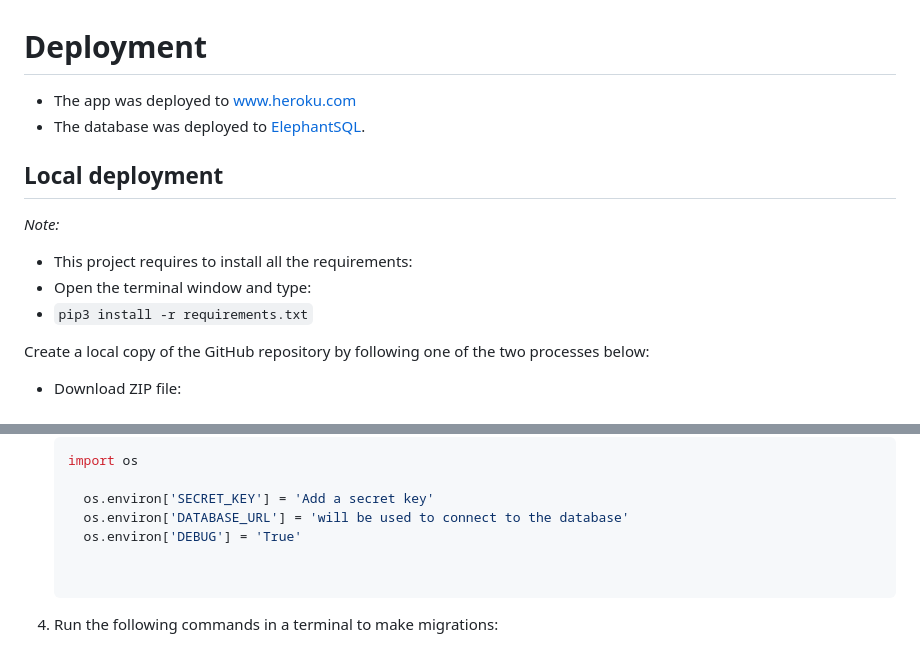
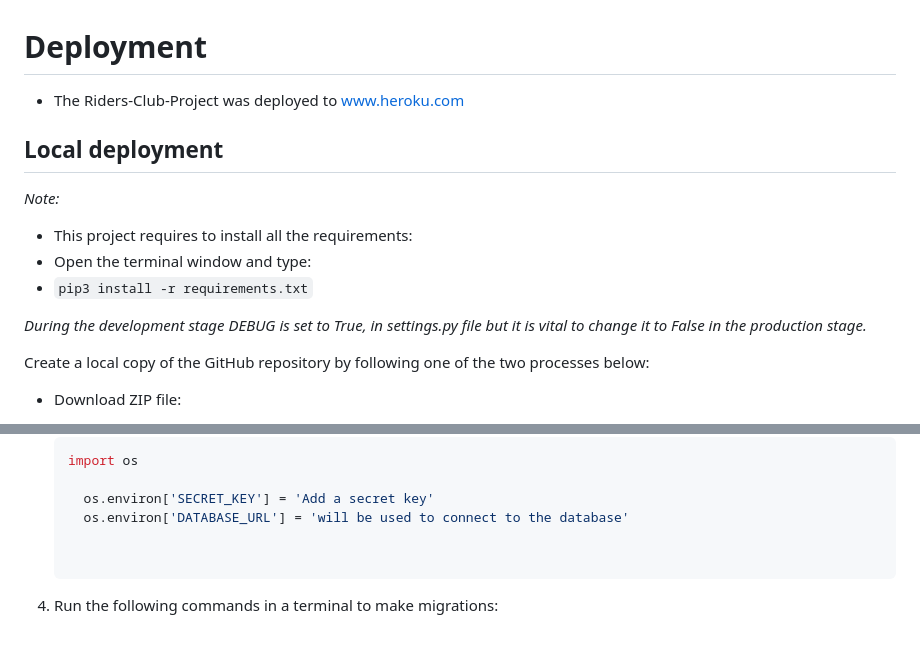
Before and after one commit to Eyongtarh/Riders-Club-Project, a Markdown page: DEPLOYMENT.md, 2 parts joined by grey strips. GitHub-like rendering.

```diff
--- a/DEPLOYMENT.md
+++ b/DEPLOYMENT.md
@@ -1,7 +1,6 @@
 # Deployment
 
-- The app was deployed to [www.heroku.com](www.heroku.com)
-- The database was deployed to [ElephantSQL](https://www.elephantsql.com/).
+- The  Riders-Club-Project was deployed to [www.heroku.com](www.heroku.com)
 
 ## Local deployment
 
@@ -9,6 +8,8 @@
   - This project requires to install all the requirements:
   - Open the terminal window and type:
   - `pip3 install -r requirements.txt`
+
+*During the development stage DEBUG is set to True, in settings.py file but it is vital to change it to False in the production stage.*
 
 Create a local copy of the GitHub repository by following one of the two processes below:
 
@@ -39,7 +40,6 @@ Create a local copy of the GitHub repository by following one of the two process
 
       os.environ['SECRET_KEY'] = 'Add a secret key'
       os.environ['DATABASE_URL'] = 'will be used to connect to the database'
-      os.environ['DEBUG'] = 'True'
 
 
 1. Run the following commands in a terminal to make migrations:
```
Also changed, not shown: README.md (+4 -16 lines).
